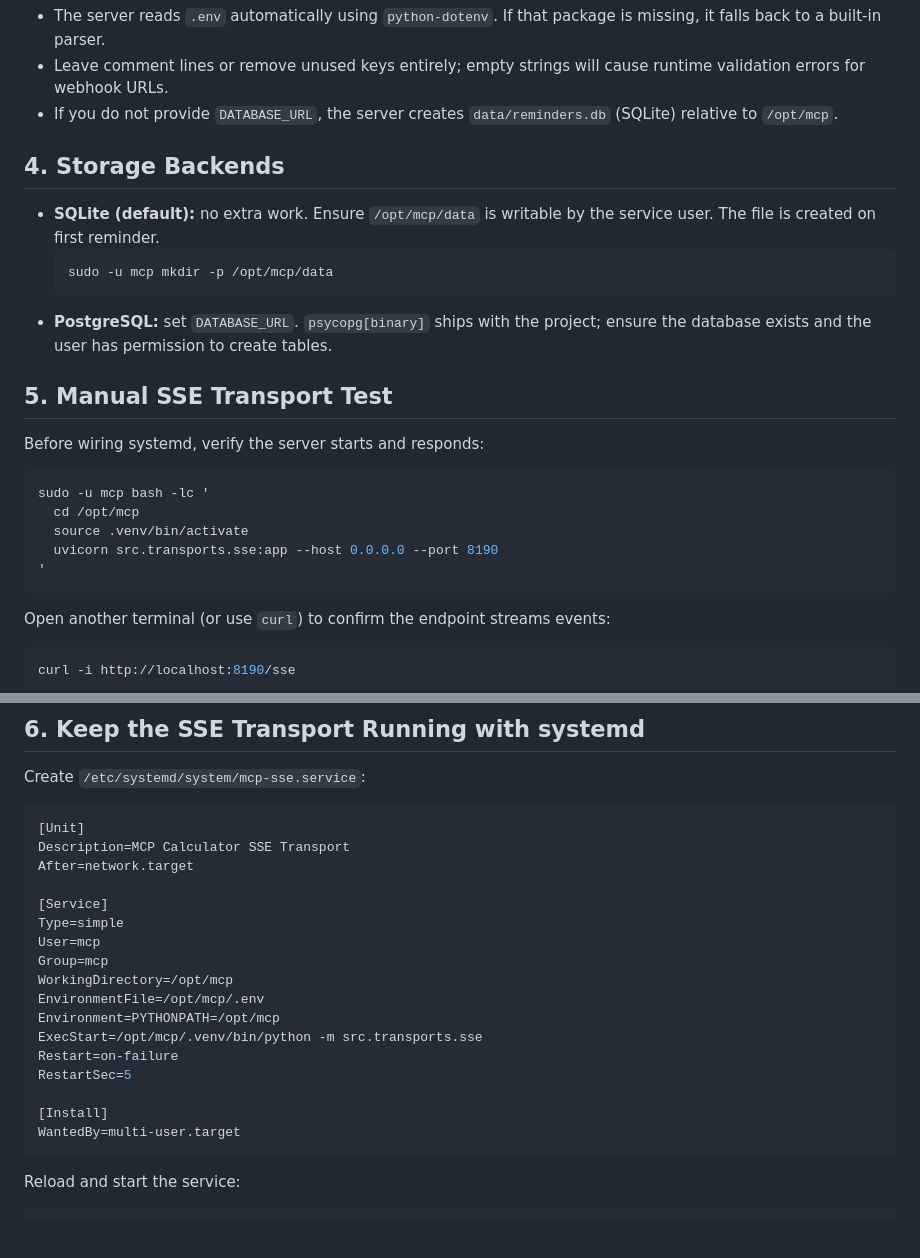
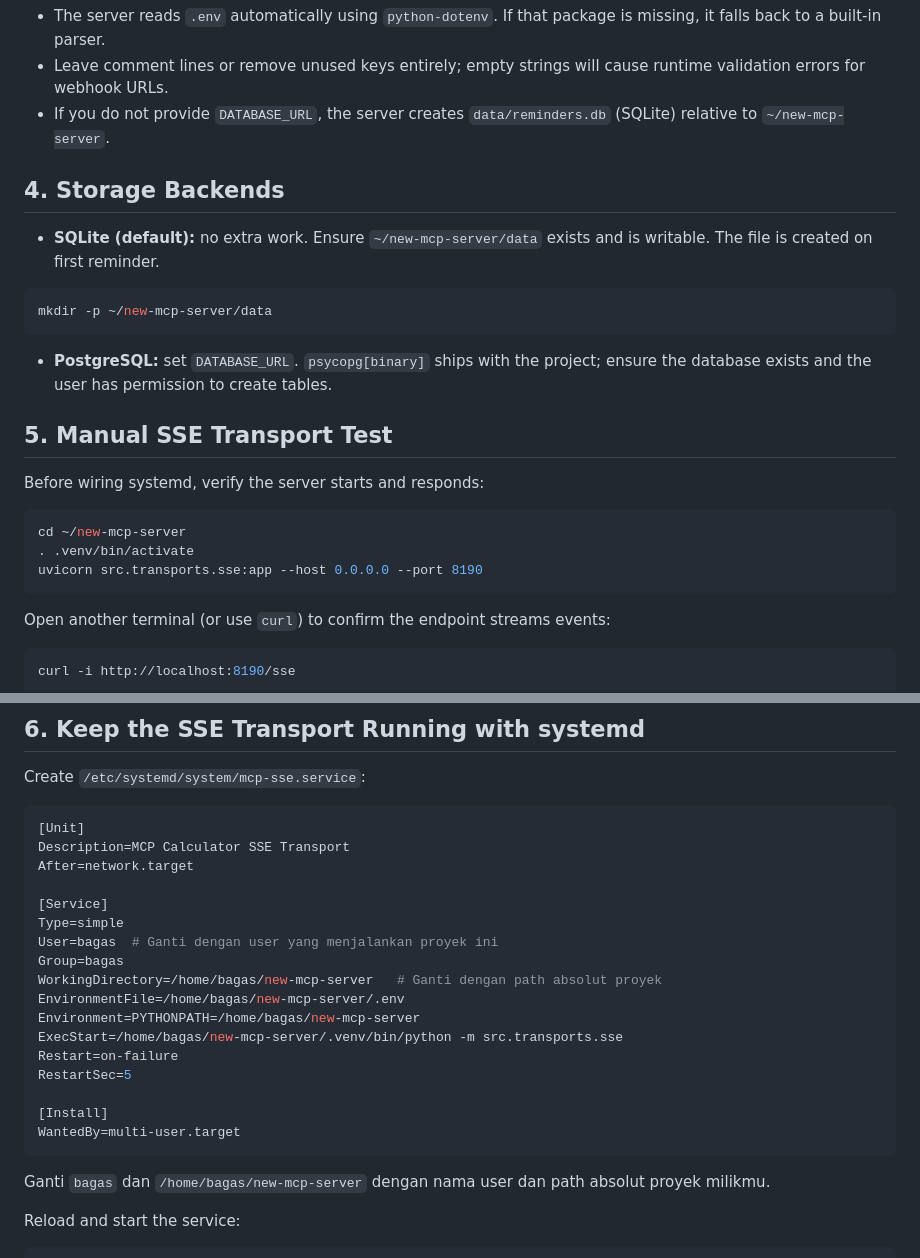
Before and after one commit to bagasta/new-mcp-server, a Markdown page: how-to-deploy.md, 2 parts joined by grey strips. GitHub-like rendering; blank space fills up the shorter version.

````diff
--- a/how-to-deploy.md
+++ b/how-to-deploy.md
@@ -66,23 +69,21 @@ EOF
 Notes:
 - The server reads `.env` automatically using `python-dotenv`. If that package is missing, it falls back to a built-in parser.
 - Leave comment lines or remove unused keys entirely; empty strings will cause runtime validation errors for webhook URLs.
-- If you do not provide `DATABASE_URL`, the server creates `data/reminders.db` (SQLite) relative to `/opt/mcp`.
+- If you do not provide `DATABASE_URL`, the server creates `data/reminders.db` (SQLite) relative to `~/new-mcp-server`.
 
 ## 4. Storage Backends
-- **SQLite (default):** no extra work. Ensure `/opt/mcp/data` is writable by the service user. The file is created on first reminder.
-  ```bash
-  sudo -u mcp mkdir -p /opt/mcp/data
-  ```
+- **SQLite (default):** no extra work. Ensure `~/new-mcp-server/data` exists and is writable. The file is created on first reminder.
+```bash
+mkdir -p ~/new-mcp-server/data
+```
 - **PostgreSQL:** set `DATABASE_URL`. `psycopg[binary]` ships with the project; ensure the database exists and the user has permission to create tables.
 
 ## 5. Manual SSE Transport Test
 Before wiring systemd, verify the server starts and responds:
 ```bash
-sudo -u mcp bash -lc '
-  cd /opt/mcp
-  source .venv/bin/activate
-  uvicorn src.transports.sse:app --host 0.0.0.0 --port 8190
-'
+cd ~/new-mcp-server
+. .venv/bin/activate
+uvicorn src.transports.sse:app --host 0.0.0.0 --port 8190
 ```
 
 Open another terminal (or use `curl`) to confirm the endpoint streams events:
@@ -101,18 +102,20 @@ After=network.target
 
 [Service]
 Type=simple
-User=mcp
-Group=mcp
-WorkingDirectory=/opt/mcp
-EnvironmentFile=/opt/mcp/.env
-Environment=PYTHONPATH=/opt/mcp
-ExecStart=/opt/mcp/.venv/bin/python -m src.transports.sse
+User=bagas  # Ganti dengan user yang menjalankan proyek ini
+Group=bagas
+WorkingDirectory=/home/bagas/new-mcp-server   # Ganti dengan path absolut proyek
+EnvironmentFile=/home/bagas/new-mcp-server/.env
+Environment=PYTHONPATH=/home/bagas/new-mcp-server
+ExecStart=/home/bagas/new-mcp-server/.venv/bin/python -m src.transports.sse
 Restart=on-failure
 RestartSec=5
 
 [Install]
 WantedBy=multi-user.target
 ```
+
+Ganti `bagas` dan `/home/bagas/new-mcp-server` dengan nama user dan path absolut proyek milikmu.
 
 Reload and start the service:
 ```bash
````
Also changed, not shown: other parts of how-to-deploy.md (+27 -25 lines).
